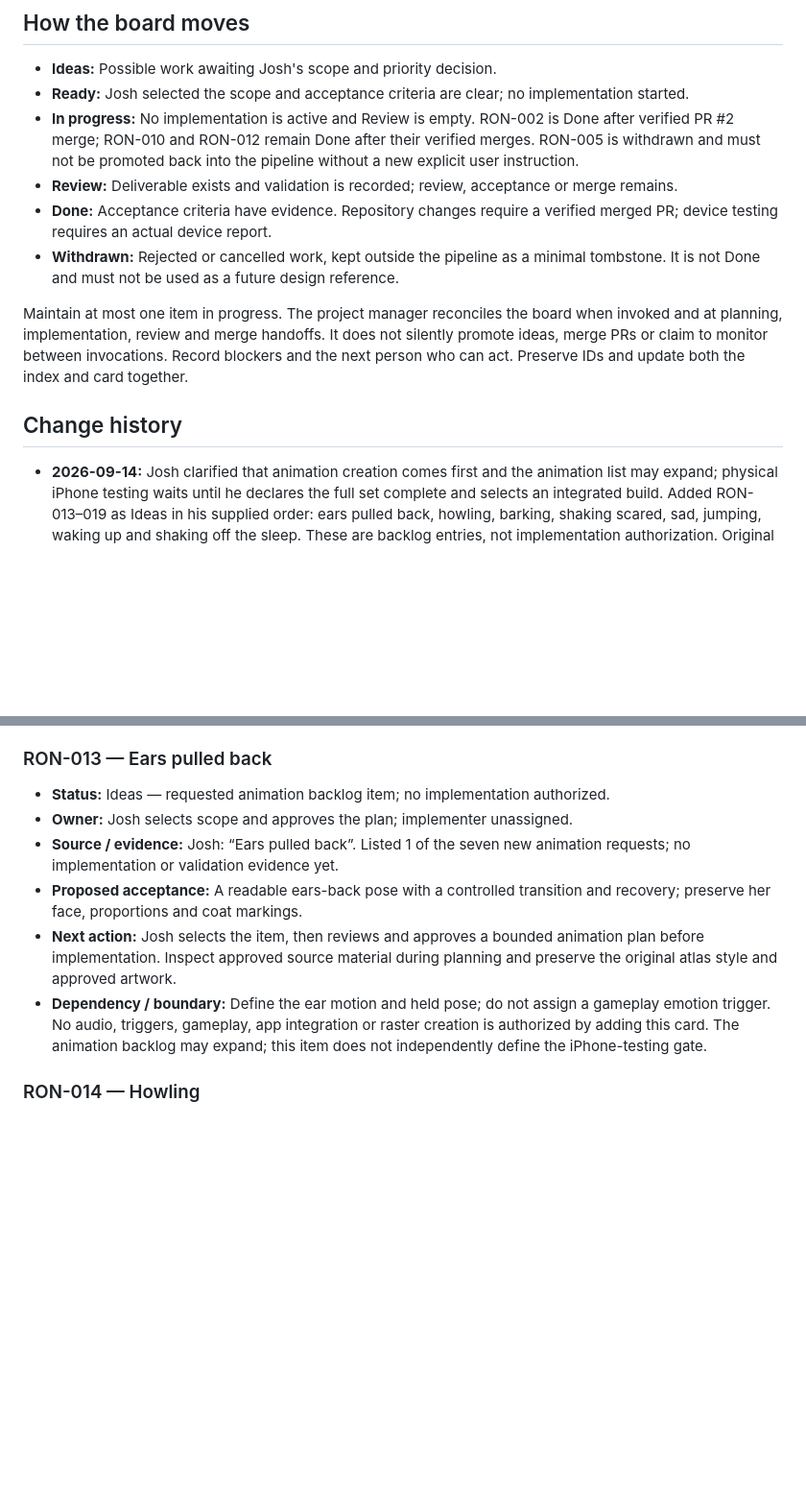
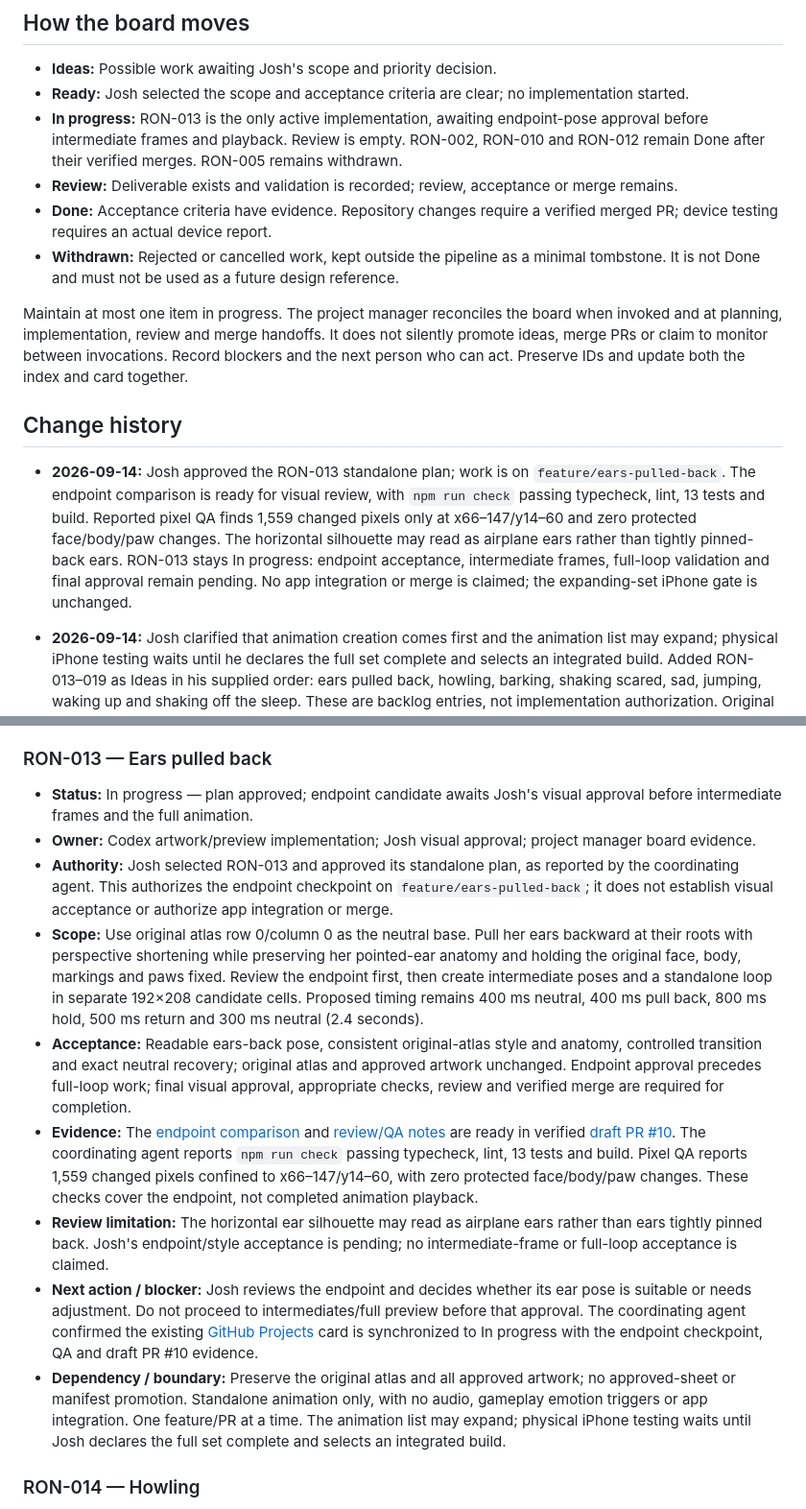
Before and after one commit to joshpled/ronnie-game, a Markdown page: KANBAN.md, 2 parts joined by grey strips. Shown at 96% size. Drawn GitHub-style; blank space fills up the shorter version.

Commit message:
docs(board): record ears-back endpoint review

```diff
--- a/KANBAN.md
+++ b/KANBAN.md
@@ -28,7 +28,7 @@ Outside the active pipeline: [RON-005 — Withdrawn](#ron-005).
 
 - **Ideas:** Possible work awaiting Josh's scope and priority decision.
 - **Ready:** Josh selected the scope and acceptance criteria are clear; no implementation started.
-- **In progress:** No implementation is active and Review is empty. RON-002 is Done after verified PR #2 merge; RON-010 and RON-012 remain Done after their verified merges. RON-005 is withdrawn and must not be promoted back into the pipeline without a new explicit user instruction.
+- **In progress:** RON-013 is the only active implementation, awaiting endpoint-pose approval before intermediate frames and playback. Review is empty. RON-002, RON-010 and RON-012 remain Done after their verified merges. RON-005 remains withdrawn.
 - **Review:** Deliverable exists and validation is recorded; review, acceptance or merge remains.
 - **Done:** Acceptance criteria have evidence. Repository changes require a verified merged PR; device testing requires an actual device report.
 - **Withdrawn:** Rejected or cancelled work, kept outside the pipeline as a minimal tombstone. It is not Done and must not be used as a future design reference.
@@ -37,6 +37,7 @@ Maintain at most one item in progress. The project manager reconciles the board
 
 ## Change history
 
+- **2026-09-14:** Josh approved the RON-013 standalone plan; work is on `feature/ears-pulled-back`. The endpoint comparison is ready for visual review, with `npm run check` passing typecheck, lint, 13 tests and build. Reported pixel QA finds 1,559 changed pixels only at x66–147/y14–60 and zero protected face/body/paw changes. The horizontal silhouette may read as airplane ears rather than tightly pinned-back ears. RON-013 stays In progress: endpoint acceptance, intermediate frames, full-loop validation and final approval remain pending. No app integration or merge is claimed; the expanding-set iPhone gate is unchanged.
 - **2026-09-14:** Josh clarified that animation creation comes first and the animation list may expand; physical iPhone testing waits until he declares the full set complete and selects an integrated build. Added RON-013–019 as Ideas in his supplied order: ears pulled back, howling, barking, shaking scared, sad, jumping, waking up and shaking off the sleep. These are backlog entries, not implementation authorization. Original atlas/approved artwork remain protected; no audio, triggers, gameplay, app integration or raster creation is authorized. Reconciled RON-006/007 next actions with completed library work and RON-011 with the completed batch.
 - **2026-09-14:** RON-002 moves to Done after the coordinating agent verified [PR #2](https://github.com/joshpled/ronnie-game/pull/2) squash-merged at 18:49:15 UTC as [798e4a4](https://github.com/joshpled/ronnie-game/commit/798e4a4a96863296fdb2ea1a7646d8cfbb423344). Reviewed head `1a35661ff0e1b7423e4ec48529047cb8faede78a` had both GitHub Checks jobs and GitGuardian successful. Feature-branch deletion is verified locally and remotely, `git fetch -p` completed and `main` was clean. Eight-pose gait limits and pending physical iPhone validation remain; no further implementation is authorized.
 - **2026-09-14:** Josh explicitly requested “review and merge” for RON-002 / [PR #2](https://github.com/joshpled/ronnie-game/pull/2). Latest `main` integration conflicts are resolved; fresh `npm run check` passes typecheck, lint, 13 tests and build, and the coordinating agent's source review found no blocking issues. Original atlas hash is unchanged, with no differences from `origin/main` in `public/assets` or `docs/animation-library`. Fresh local in-app browser smoke passes Feed, Pet, Play, rest persistence after reload and Wake, with no browser error logs. Earlier full Chrome/WebKit and repeated-click checks remain historical. RON-002 stays in Review until exact-head CI and the authorized merge are verified.
@@ -245,12 +246,15 @@ Maintain at most one item in progress. The project manager reconciles the board
 
 ### RON-013 — Ears pulled back
 
-- **Status:** Ideas — requested animation backlog item; no implementation authorized.
-- **Owner:** Josh selects scope and approves the plan; implementer unassigned.
-- **Source / evidence:** Josh: “Ears pulled back”. Listed 1 of the seven new animation requests; no implementation or validation evidence yet.
-- **Proposed acceptance:** A readable ears-back pose with a controlled transition and recovery; preserve her face, proportions and coat markings.
-- **Next action:** Josh selects the item, then reviews and approves a bounded animation plan before implementation. Inspect approved source material during planning and preserve the original atlas style and approved artwork.
-- **Dependency / boundary:** Define the ear motion and held pose; do not assign a gameplay emotion trigger. No audio, triggers, gameplay, app integration or raster creation is authorized by adding this card. The animation backlog may expand; this item does not independently define the iPhone-testing gate.
+- **Status:** In progress — plan approved; endpoint candidate awaits Josh's visual approval before intermediate frames and the full animation.
+- **Owner:** Codex artwork/preview implementation; Josh visual approval; project manager board evidence.
+- **Authority:** Josh selected RON-013 and approved its standalone plan, as reported by the coordinating agent. This authorizes the endpoint checkpoint on `feature/ears-pulled-back`; it does not establish visual acceptance or authorize app integration or merge.
+- **Scope:** Use original atlas row 0/column 0 as the neutral base. Pull her ears backward at their roots with perspective shortening while preserving her pointed-ear anatomy and holding the original face, body, markings and paws fixed. Review the endpoint first, then create intermediate poses and a standalone loop in separate 192×208 candidate cells. Proposed timing remains 400 ms neutral, 400 ms pull back, 800 ms hold, 500 ms return and 300 ms neutral (2.4 seconds).
+- **Acceptance:** Readable ears-back pose, consistent original-atlas style and anatomy, controlled transition and exact neutral recovery; original atlas and approved artwork unchanged. Endpoint approval precedes full-loop work; final visual approval, appropriate checks, review and verified merge are required for completion.
+- **Evidence:** The [endpoint comparison](docs/animation-library/ears-pulled-back/index.html) and [review/QA notes](docs/animation-library/ears-pulled-back/README.md) are ready in verified [draft PR #10](https://github.com/joshpled/ronnie-game/pull/10). The coordinating agent reports `npm run check` passing typecheck, lint, 13 tests and build. Pixel QA reports 1,559 changed pixels confined to x66–147/y14–60, with zero protected face/body/paw changes. These checks cover the endpoint, not completed animation playback.
+- **Review limitation:** The horizontal ear silhouette may read as airplane ears rather than ears tightly pinned back. Josh's endpoint/style acceptance is pending; no intermediate-frame or full-loop acceptance is claimed.
+- **Next action / blocker:** Josh reviews the endpoint and decides whether its ear pose is suitable or needs adjustment. Do not proceed to intermediates/full preview before that approval. The coordinating agent confirmed the existing [GitHub Projects](https://github.com/users/joshpled/projects/1) card is synchronized to In progress with the endpoint checkpoint, QA and draft PR #10 evidence.
+- **Dependency / boundary:** Preserve the original atlas and all approved artwork; no approved-sheet or manifest promotion. Standalone animation only, with no audio, gameplay emotion triggers or app integration. One feature/PR at a time. The animation list may expand; physical iPhone testing waits until Josh declares the full set complete and selects an integrated build.
 
 <a id="ron-014"></a>
 
```
Also changed, not shown: other parts of KANBAN.md (+1 -1 lines).
